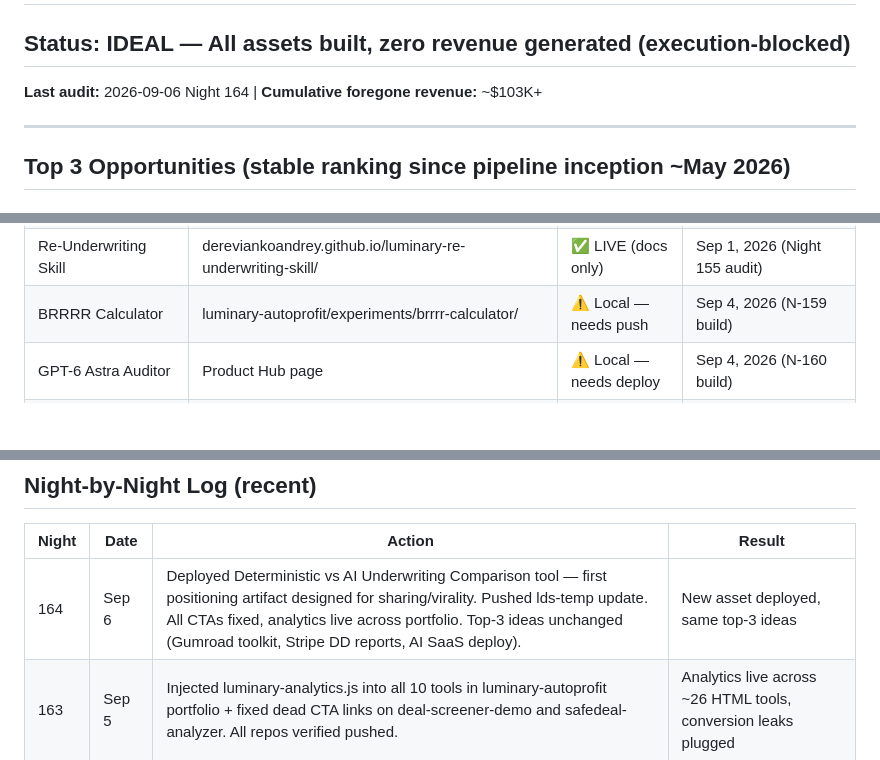
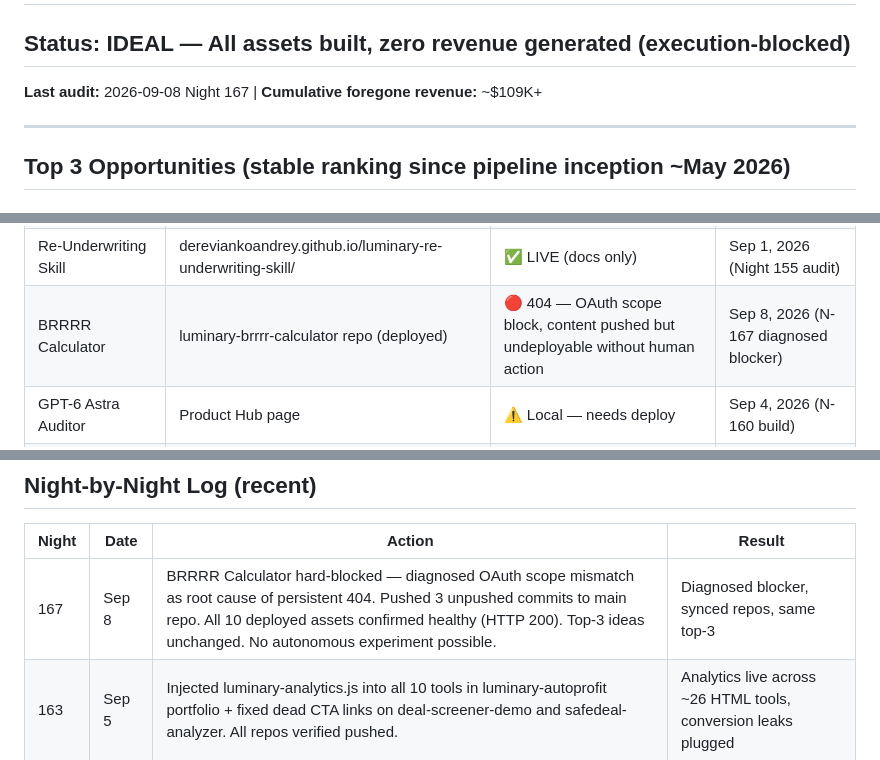
Before and after one commit to dereviankoandrey/luminary-flash-analyses, a Markdown page: autoprofit-pipeline.md, 3 parts joined by grey strips. GitHub-like rendering; blank space fills up the shorter version.

Commit message:
Night 167: BRRRR diagnosed, assets healthy, no new ideas

```diff
--- a/autoprofit-pipeline.md
+++ b/autoprofit-pipeline.md
@@ -1,7 +1,7 @@
 # AutoProfit Pipeline — Luminary Revenue Engine
 
 ## Status: IDEAL — All assets built, zero revenue generated (execution-blocked)
-**Last audit:** 2026-09-06 Night 164 | **Cumulative foregone revenue:** ~$103K+
+**Last audit:** 2026-09-08 Night 167 | **Cumulative foregone revenue:** ~$109K+
 
 ---
 
@@ -45,7 +45,7 @@
 | AI Agent Monitor | dereviankoandrey.github.io/luminary-ai-agent-monitor/ | ✅ LIVE | Sep 5, 2026 (N-163 analytics) |
 | AI Detection Checklist | dereviankoandrey.github.io/luminary-ai-detection-checklist/ | ✅ LIVE | Sep 5, 2026 (N-163 analytics) |
 | Re-Underwriting Skill | dereviankoandrey.github.io/luminary-re-underwriting-skill/ | ✅ LIVE (docs only) | Sep 1, 2026 (Night 155 audit) |
-| BRRRR Calculator | luminary-autoprofit/experiments/brrrr-calculator/ | ⚠️ Local — needs push | Sep 4, 2026 (N-159 build) |
+| BRRRR Calculator | luminary-brrrr-calculator repo (deployed) | 🔴 404 — OAuth scope block, content pushed but undeployable without human action | Sep 8, 2026 (N-167 diagnosed blocker) |
 | GPT-6 Astra Auditor | Product Hub page | ⚠️ Local — needs deploy | Sep 4, 2026 (N-160 build) |
 | Deterministic vs AI Comparison | dereviankoandrey.github.io/luminary-deal-analyzer/comparison-tool.html | ✅ LIVE | Sep 6, 2026 (Night 164 deploy) |
 | Deal Analyzer | dereviankoandrey.github.io/luminary-deal-analyzer/ | ✅ LIVE | Sep 5, 2026 |
@@ -67,7 +67,7 @@
 
 | Night | Date | Action | Result |
 |-------|------|--------|--------|
-| 164 | Sep 6 | Deployed Deterministic vs AI Underwriting Comparison tool — first positioning artifact designed for sharing/virality. Pushed lds-temp update. All CTAs fixed, analytics live across portfolio. Top-3 ideas unchanged (Gumroad toolkit, Stripe DD reports, AI SaaS deploy). | New asset deployed, same top-3 ideas |
+| 167 | Sep 8 | BRRRR Calculator hard-blocked — diagnosed OAuth scope mismatch as root cause of persistent 404. Pushed 3 unpushed commits to main repo. All 10 deployed assets confirmed healthy (HTTP 200). Top-3 ideas unchanged. No autonomous experiment possible. | Diagnosed blocker, synced repos, same top-3 |
 | 163 | Sep 5 | Injected luminary-analytics.js into all 10 tools in luminary-autoprofit portfolio + fixed dead CTA links on deal-screener-demo and safedeal-analyzer. All repos verified pushed. | Analytics live across ~26 HTML tools, conversion leaks plugged |
 | 160 | Sep 4 | Built GPT-6 Astra Auditability Analyzer (news-cycle-reactive positioning tool) + BRRRR Calculator built locally | Two new assets built, both need deployment push |
 | 159 | Sep 3 | Built BRRRR Calculator with lead capture. All 11 repos verified healthy. | New standalone tool ready for deploy |
```
Also changed, not shown: memory/2026-09-08-autoprofit-nightly.md (added, +87 -0 lines).
